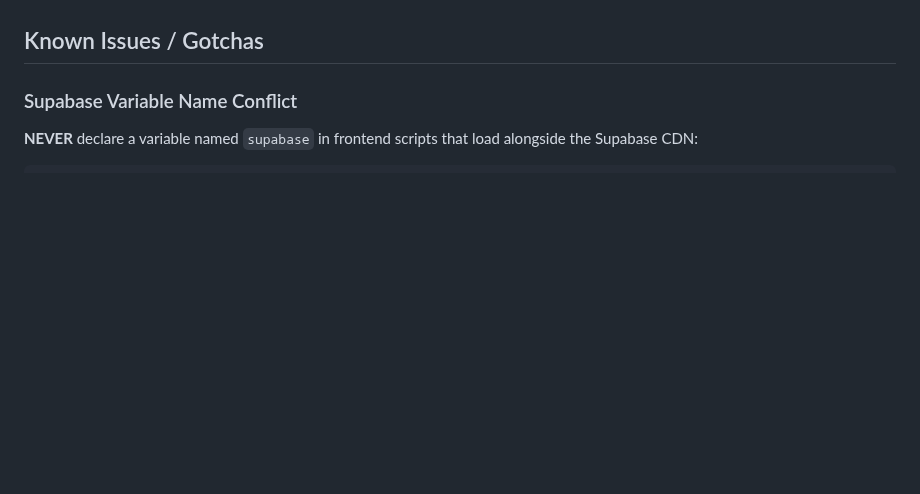
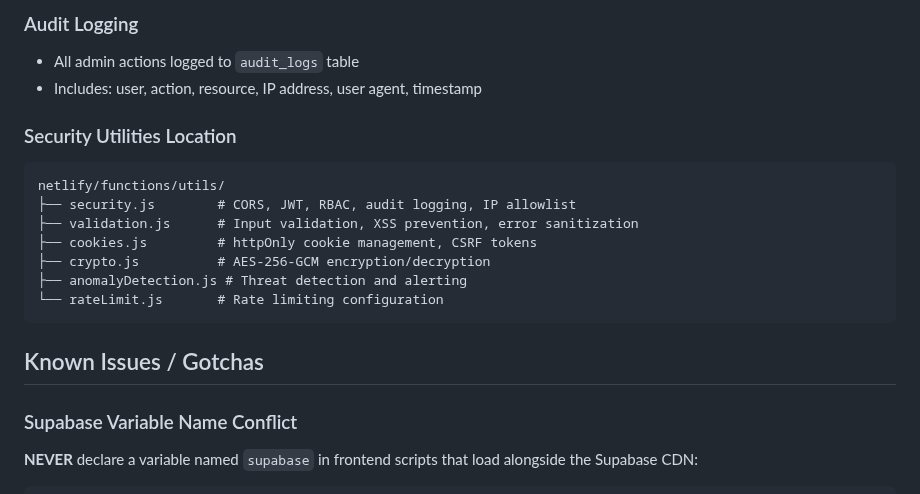
Before and after one commit to OOJ984/Fidget_Street, a Markdown page: CLAUDE.md, the part around one of its changes. GitHub-like rendering; blank space fills up the shorter version.

````diff
--- a/CLAUDE.md
+++ b/CLAUDE.md
@@ -341,3 +385,18 @@ The script is idempotent (safe to run multiple times).
+### Audit Logging
+- All admin actions logged to `audit_logs` table
+- Includes: user, action, resource, IP address, user agent, timestamp
+
+### Security Utilities Location
+```
+netlify/functions/utils/
+├── security.js        # CORS, JWT, RBAC, audit logging, IP allowlist
+├── validation.js      # Input validation, XSS prevention, error sanitization
+├── cookies.js         # httpOnly cookie management, CSRF tokens
+├── crypto.js          # AES-256-GCM encryption/decryption
+├── anomalyDetection.js # Threat detection and alerting
+└── rateLimit.js       # Rate limiting configuration
+```
+
 ## Known Issues / Gotchas
 
 ### Supabase Variable Name Conflict
````
Also changed, not shown: other parts of CLAUDE.md (+44 -0 lines).
